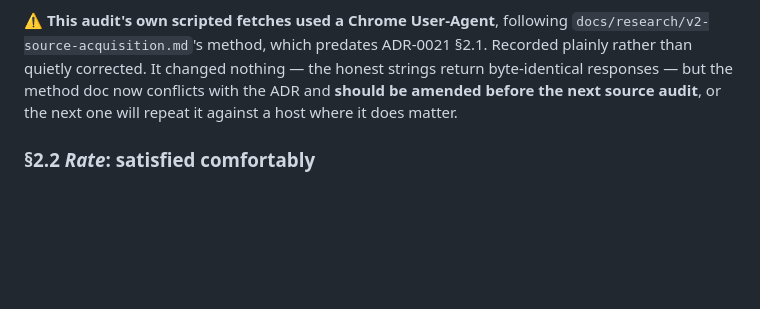
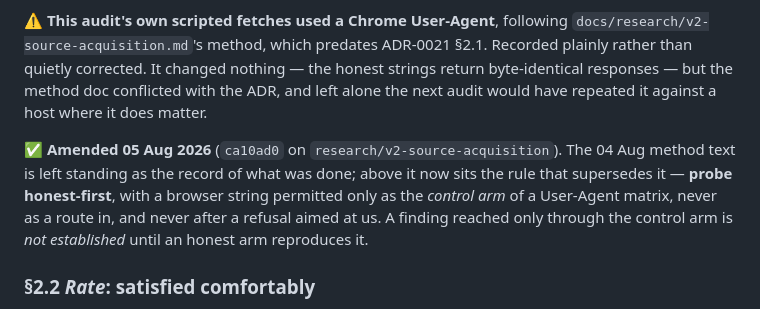
Before and after one commit to edw93d/20260716SingaporeTourismCalendar, a Markdown page: docs/research/sistic-capability-legal-audit.md, the part around the change. Rendered like a GitHub page; blank space fills up the shorter version.

Commit message:
#131: §11's method-doc conflict is closed, not outstanding
The amendment it called for landed as ca10ad0 on
research/v2-source-acquisition. Record the rule that replaced the
browser-UA method so §11 reads as resolved.

Co-Authored-By: Claude Opus 5 <noreply@anthropic.com>

```diff
--- a/docs/research/sistic-capability-legal-audit.md
+++ b/docs/research/sistic-capability-legal-audit.md
@@ -542,8 +542,14 @@ send the fullest, most honest form including a live repository URL.
 ⚠️ **This audit's own scripted fetches used a Chrome User-Agent**, following
 `docs/research/v2-source-acquisition.md`'s method, which predates ADR-0021 §2.1. Recorded plainly
 rather than quietly corrected. It changed nothing — the honest strings return byte-identical
-responses — but the method doc now conflicts with the ADR and **should be amended before the next
-source audit**, or the next one will repeat it against a host where it does matter.
+responses — but the method doc conflicted with the ADR, and left alone the next audit would have
+repeated it against a host where it does matter.
+
+✅ **Amended 05 Aug 2026** (`ca10ad0` on `research/v2-source-acquisition`). The 04 Aug method text is
+left standing as the record of what was done; above it now sits the rule that supersedes it —
+**probe honest-first**, with a browser string permitted only as the *control arm* of a User-Agent
+matrix, never as a route in, and never after a refusal aimed at us. A finding reached only through
+the control arm is *not established* until an honest arm reproduces it.
 
 ### §2.2 *Rate*: satisfied comfortably
 
```
